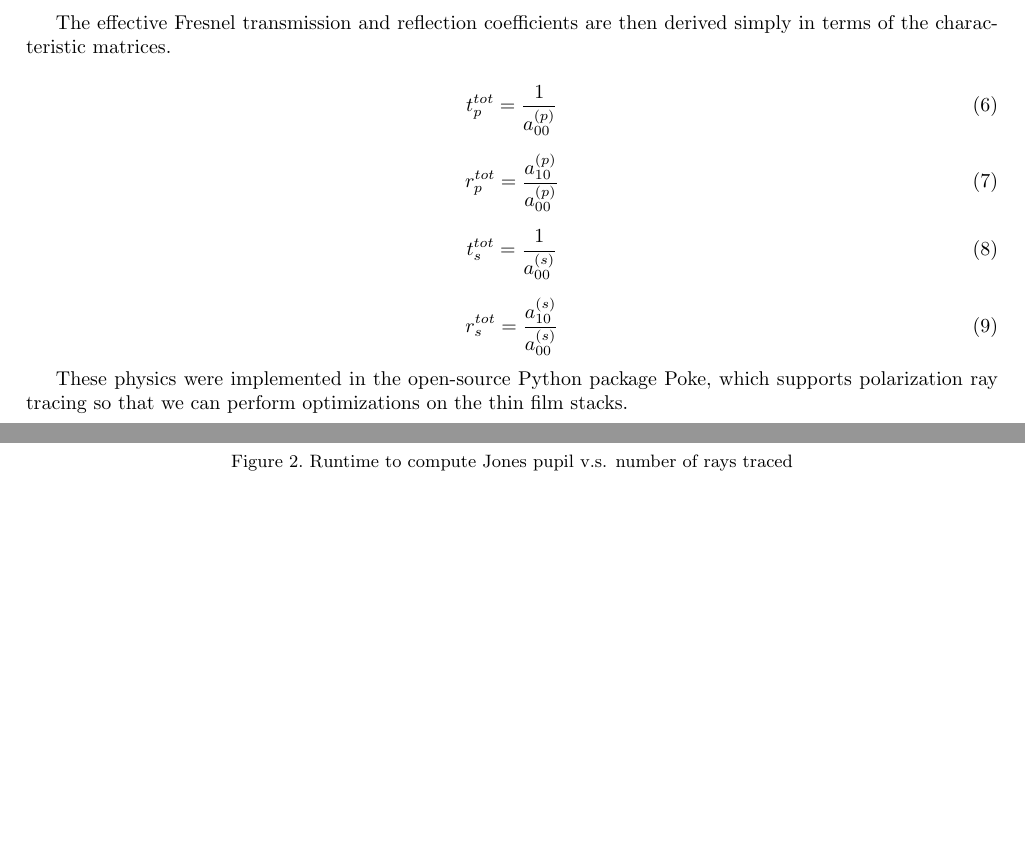
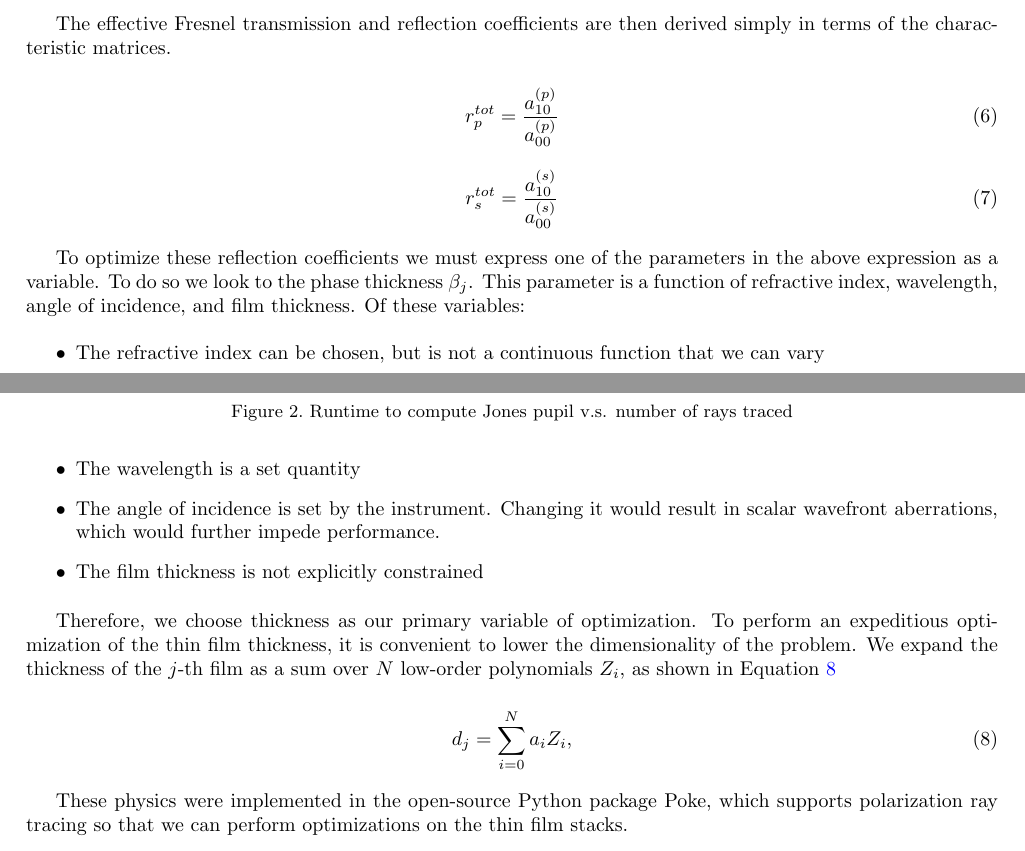
Before and after one commit to Jashcraf/reflective-thinfilms, a LaTeX paper (paper/main.tex, which reads paper/s2_Methods.tex): two parts of pages 3 and 4 of 7 before the commit and two parts of pages 3 and 4 of 8 after it, joined at a grey line, cut so that both start at the same text, the shorter picture padded with empty space. Compiled offline with pdfLaTeX.

Commit message:
overleaf changes

```diff
--- a/paper/s2_Methods.tex
+++ b/paper/s2_Methods.tex
@@ -64,19 +64,26 @@ Where $M_{j}^{(s)}$ is
 The effective Fresnel transmission and reflection coefficients are then derived simply in terms of the characteristic matrices.
 
 \begin{equation}
-    t_{p}^{tot} = \frac{1}{a_{00}^{(p)}}
-\end{equation}
-
-\begin{equation}
     r_{p}^{tot} = \frac{a_{10}^{(p)}}{a_{00}^{(p)}}
 \end{equation}
 
 \begin{equation}
-    t_{s}^{tot} = \frac{1}{a_{00}^{(s)}}
+    r_{s}^{tot} = \frac{a_{10}^{(s)}}{a_{00}^{(s)}}
 \end{equation}
 
+To optimize these reflection coefficients we must express one of the parameters in the above expression as a variable. To do so we look to the phase thickness $\beta_{j}$. This parameter is a function of refractive index, wavelength, angle of incidence, and film thickness. Of these variables:
+\begin{itemize}
+	\item The refractive index can be chosen, but is not a continuous function that we can vary
+	\item The wavelength is a set quantity
+	\item The angle of incidence is set by the instrument. Changing it would result in scalar wavefront aberrations, which would further impede performance.
+	\item The film thickness is not explicitly constrained
+\end{itemize}
+
+Therefore, we choose thickness as our primary variable of optimization. To perform an expeditious optimization of the thin film thickness, it is convenient to lower the dimensionality of the problem. We expand the thickness of the $j$-th film as a sum over $N$ low-order polynomials $Z_{i}$, as shown in Equation \ref{eq:thickness_expand}
+
 \begin{equation}
-    r_{s}^{tot} = \frac{a_{10}^{(s)}}{a_{00}^{(s)}}
+	d_{j} = \sum_{i = 0}^{N} a_{i} Z_{i},
+	\label{eq:thickness_expand}
 \end{equation}
 
 These physics were implemented in the open-source Python package Poke, which supports polarization ray tracing so that we can perform optimizations on the thin film stacks.
```
